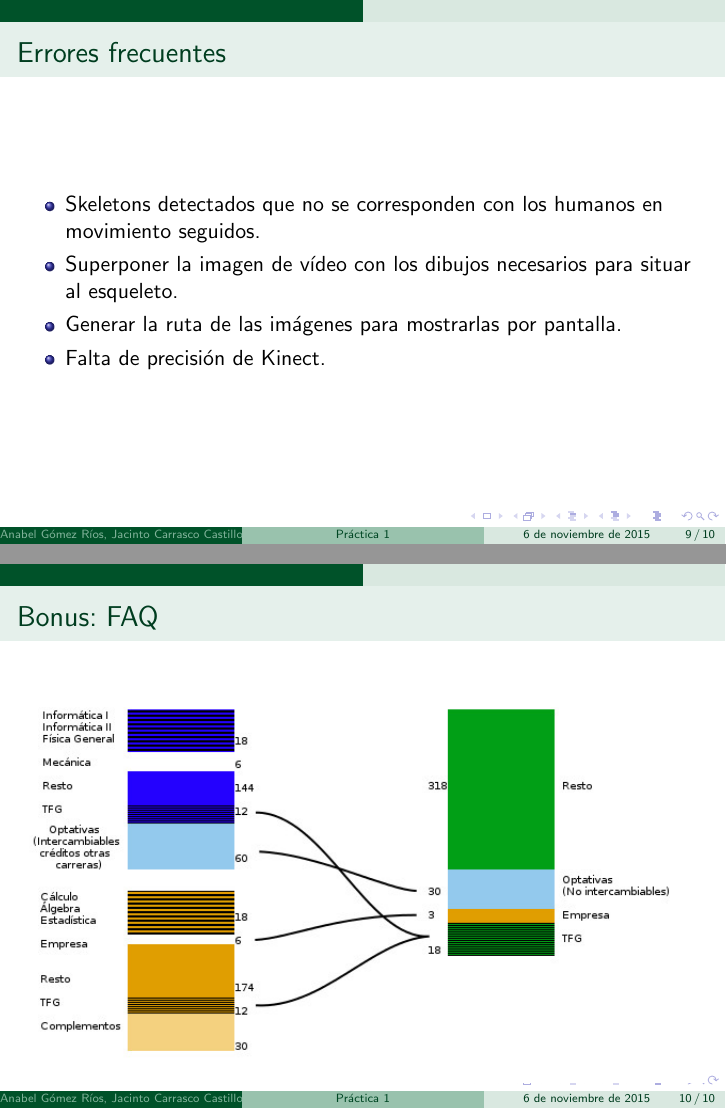
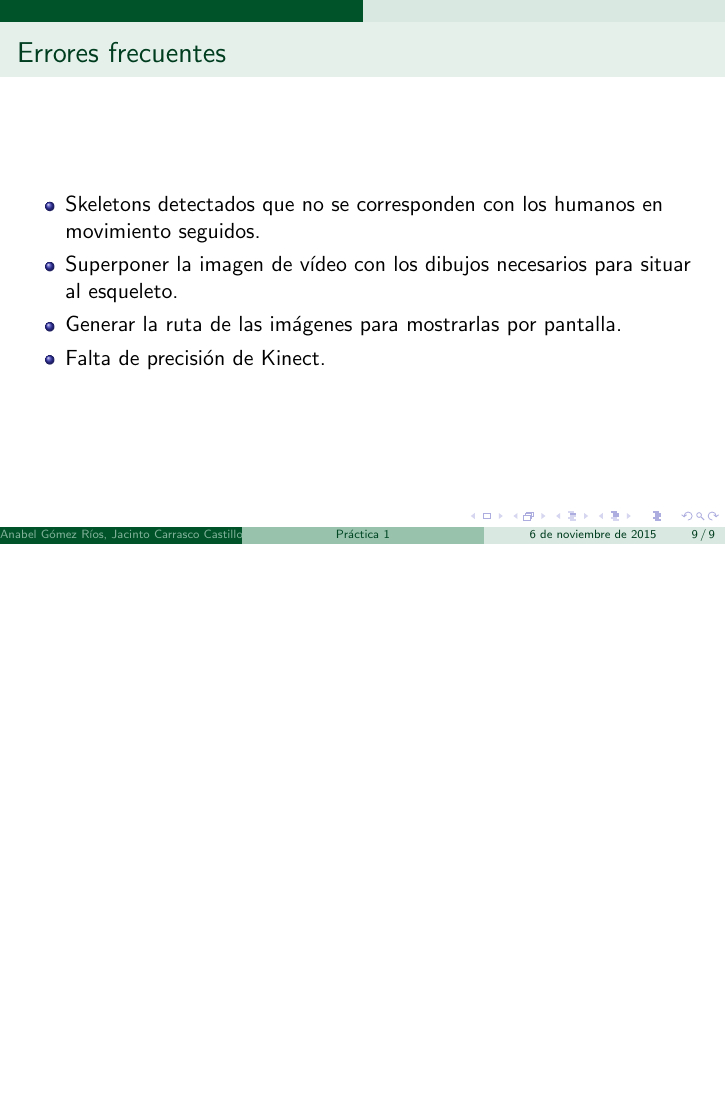
Before and after one commit to AnabelGRios/NPI15-16, LaTeX slides (Práctica1/presentacion.tex): pages 9 and 10 of 10 before the commit and page 9 of 9 after it, the two joined at a grey line, the shorter picture padded with empty space. Compiled offline with pdfLaTeX.

Commit message:
harmony commit

```diff
--- a/Práctica1/presentacion.tex
+++ b/Práctica1/presentacion.tex
@@ -110,14 +110,13 @@ De esta forma, los círculos que se muestran por pantalla se adaptan al nuevo us
 \end{itemize}
 \end{frame}
 
-\begin{frame}
-\frametitle{Bonus: FAQ}
 
-\begin{figure}[htb]
-\centering
-\includegraphics[width=\textwidth]{creditos}
-\end{figure}
-
-\end{frame}
+%\begin{frame}
+%\frametitle{Bonus: FAQ}
+%\begin{figure}[htb]
+%\centering
+%\includegraphics[width=\textwidth]{creditos}
+%\end{figure}
+%\end{frame}
 
 \end{document}
```
Also changed, not shown: Práctica1/presentacion.pdf.
